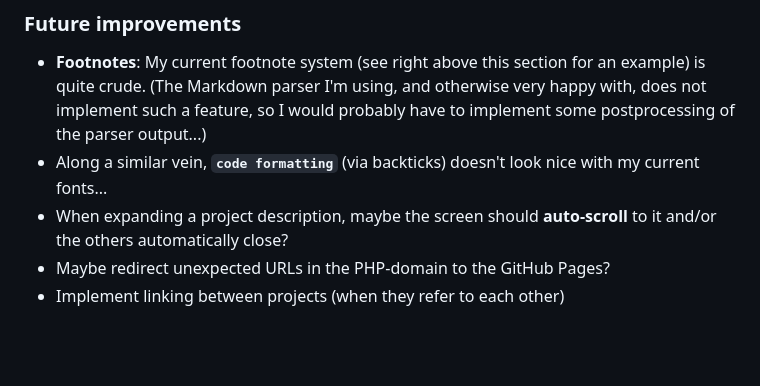
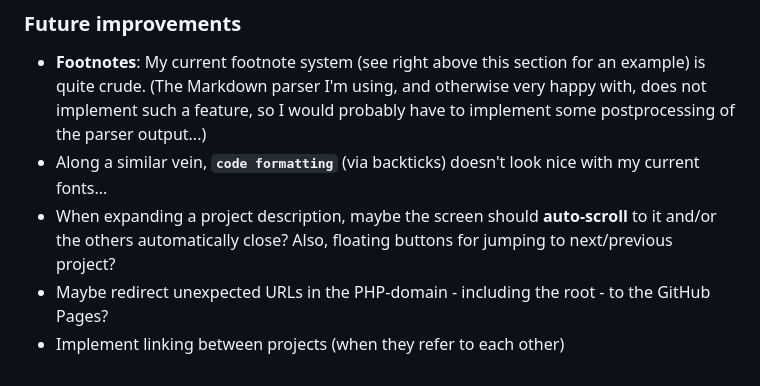
Before and after one commit to tuejoshua/tuejoshua.github.io, a Markdown page: Projects showcase (this page).md, the part around the change. Rendered like a GitHub page; blank space fills up the shorter version.

Commit message:
Add future improvement

```diff
--- a/Projects showcase (this page).md
+++ b/Projects showcase (this page).md
@@ -47,6 +47,6 @@ It's a general design choice to make all (/as much as possible) text on the site
 ### Future improvements
 - **Footnotes**: My current footnote system (see right above this section for an example) is quite crude. (The Markdown parser I'm using, and otherwise very happy with, does not implement such a feature, so I would probably have to implement some postprocessing of the parser output...)
 - Along a similar vein, **`code formatting`** (via backticks) doesn't look nice with my current fonts...
-- When expanding a project description, maybe the screen should **auto-scroll** to it and/or the others automatically close?
-- Maybe redirect unexpected URLs in the PHP-domain to the GitHub Pages?
+- When expanding a project description, maybe the screen should **auto-scroll** to it and/or the others automatically close? Also, floating buttons for jumping to next/previous project?
+- Maybe redirect unexpected URLs in the PHP-domain - including the root - to the GitHub Pages?
 - Implement linking between projects (when they refer to each other)
```
